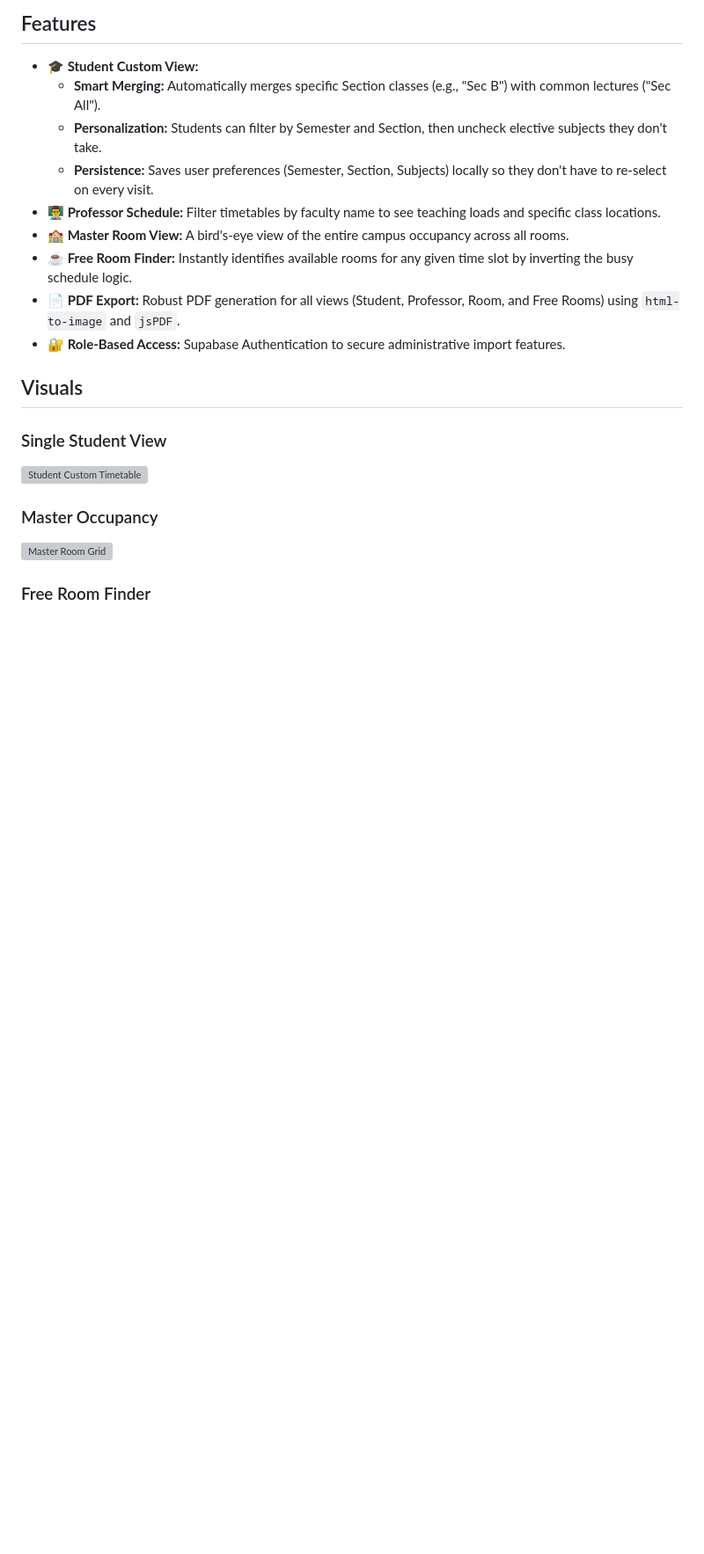
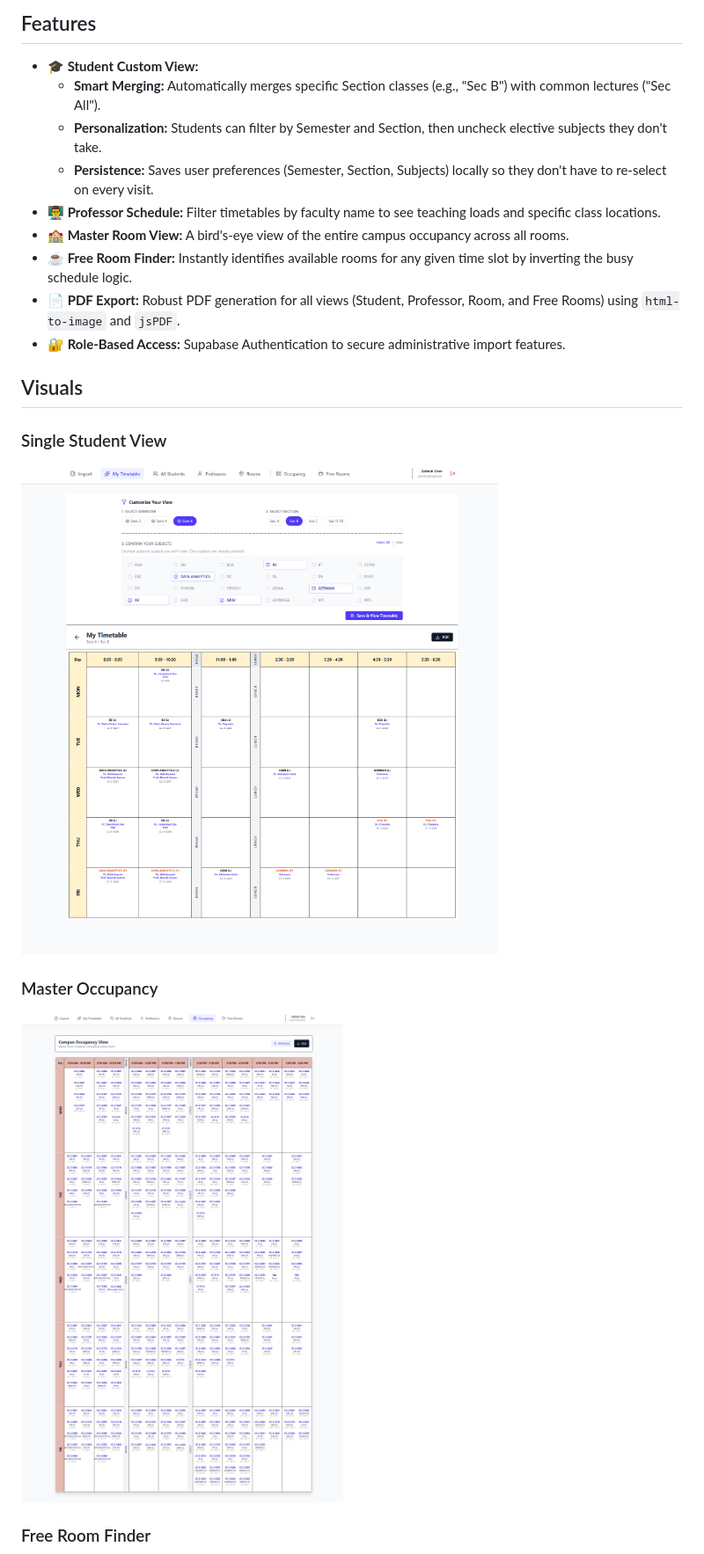
Before and after one commit to toad-of-code/timetable-editor-and-generator, a Markdown page: README.md, the part around one of its changes. Shown at 88% size. GitHub-like rendering; blank space fills up the shorter version; grey boxes are pictures that could not be loaded.

```diff
--- a/README.md
+++ b/README.md
@@ -17,9 +17,9 @@ A comprehensive, real-time timetable management system built with **React**, **T
 ## Visuals
 
 ### Single Student View
-![Student Custom Timetable](.\screenshots\custom_tt.png)
+![Student Custom Timetable](./screenshots/custom_tt.png)
 
 ### Master Occupancy
-![Master Room Grid](.\screenshots\master_view.png)
+![Master Room Grid](./screenshots/master_view.png)
 
 ### Free Room Finder
```
Also changed, not shown: other parts of README.md (+1 -1 lines).
